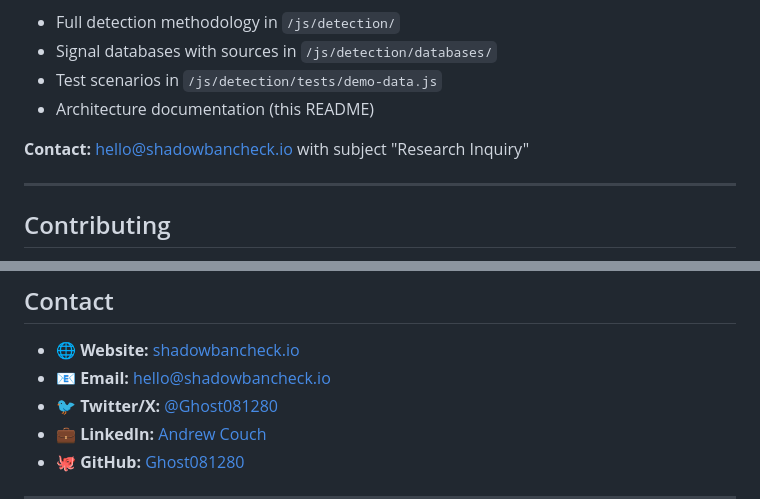
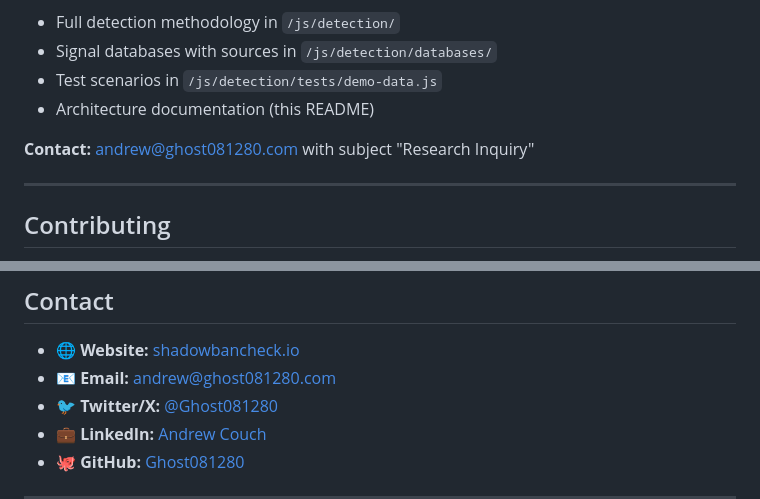
Before and after one commit to Ghost081280/shadowbancheck, a Markdown page: README.md, 2 parts joined by grey strips. Rendered like a GitHub page.

```diff
--- a/README.md
+++ b/README.md
@@ -557,7 +557,7 @@ If you're conducting research on content moderation, algorithmic suppression, or
 - Test scenarios in `/js/detection/tests/demo-data.js`
 - Architecture documentation (this README)
 
-**Contact:** [hello@shadowbancheck.io](mailto:hello@shadowbancheck.io) with subject "Research Inquiry"
+**Contact:** [andrew@ghost081280.com](mailto:andrew@ghost081280.com) with subject "Research Inquiry"
 
 ---
 
@@ -683,7 +683,7 @@ https://shadowbancheck.io
 ## Contact
 
 - 🌐 **Website:** [shadowbancheck.io](https://shadowbancheck.io)
-- 📧 **Email:** [hello@shadowbancheck.io](mailto:hello@shadowbancheck.io)
+- 📧 **Email:** [andrew@ghost081280.com](mailto:andrew@ghost081280.com)
 - 🐦 **Twitter/X:** [@Ghost081280](https://x.com/Ghost081280)
 - 💼 **LinkedIn:** [Andrew Couch](https://linkedin.com/in/andrewcouch)
 - 🐙 **GitHub:** [Ghost081280](https://github.com/Ghost081280)
```
